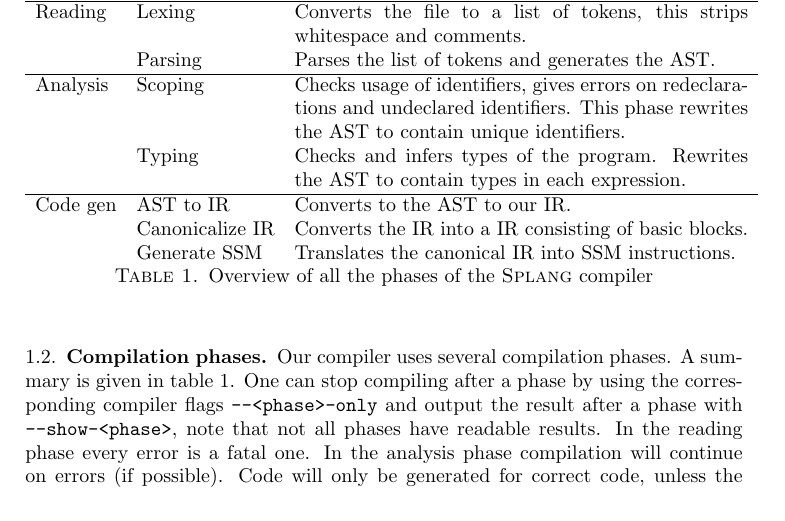
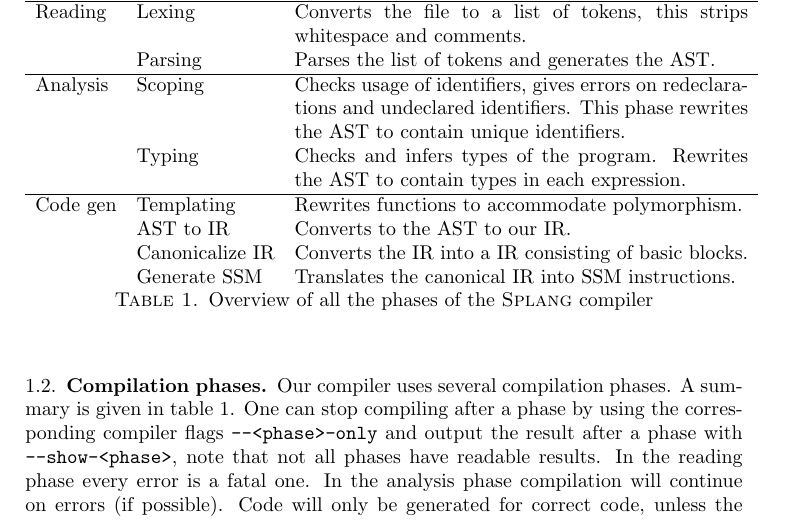
Before and after one commit to Wassasin/splang, a LaTeX paper (midreport/report.tex): part of page 2 of 12, cut so that both start at the same text. Compiled offline with pdfLaTeX.

Commit message:
midreport: added Templating as a phase

```diff
--- a/midreport/report.tex
+++ b/midreport/report.tex
@@ -61,6 +61,7 @@ Our compiler uses several compilation phases. A summary is given in table~\ref{t
  & Scoping & Checks usage of identifiers, gives errors on redeclarations and undeclared identifiers. This phase rewrites the AST to contain unique identifiers. \\
  & Typing & Checks and infers types of the program. Rewrites the AST to contain types in each expression. \\
 \hline Code gen
+ & Templating & Rewrites functions to accommodate polymorphism. \\
  & AST to IR & Converts to the AST to our IR. \\
  & Canonicalize IR & Converts the IR into a IR consisting of basic blocks. \\
  & Generate SSM & Translates the canonical IR into SSM instructions.
```
